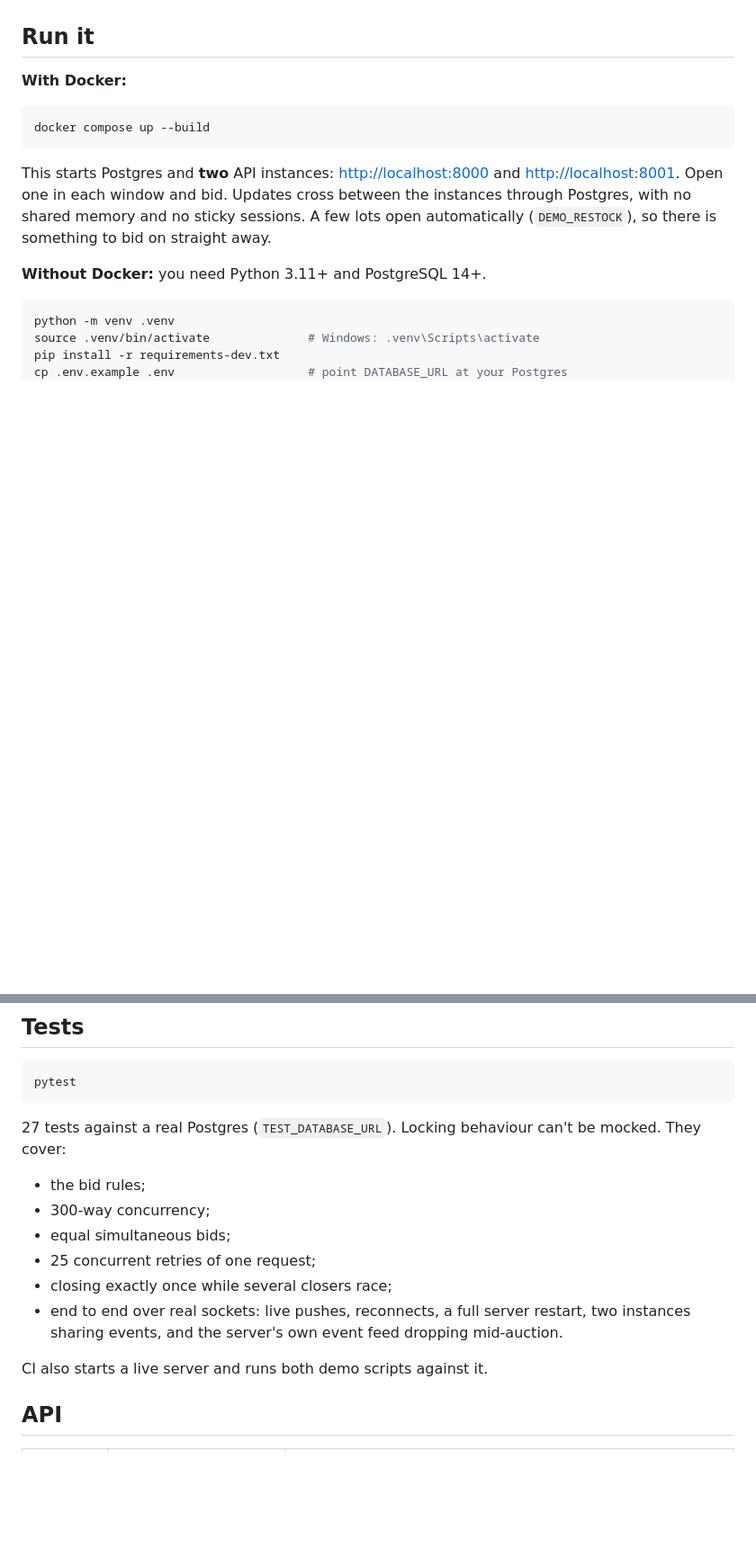
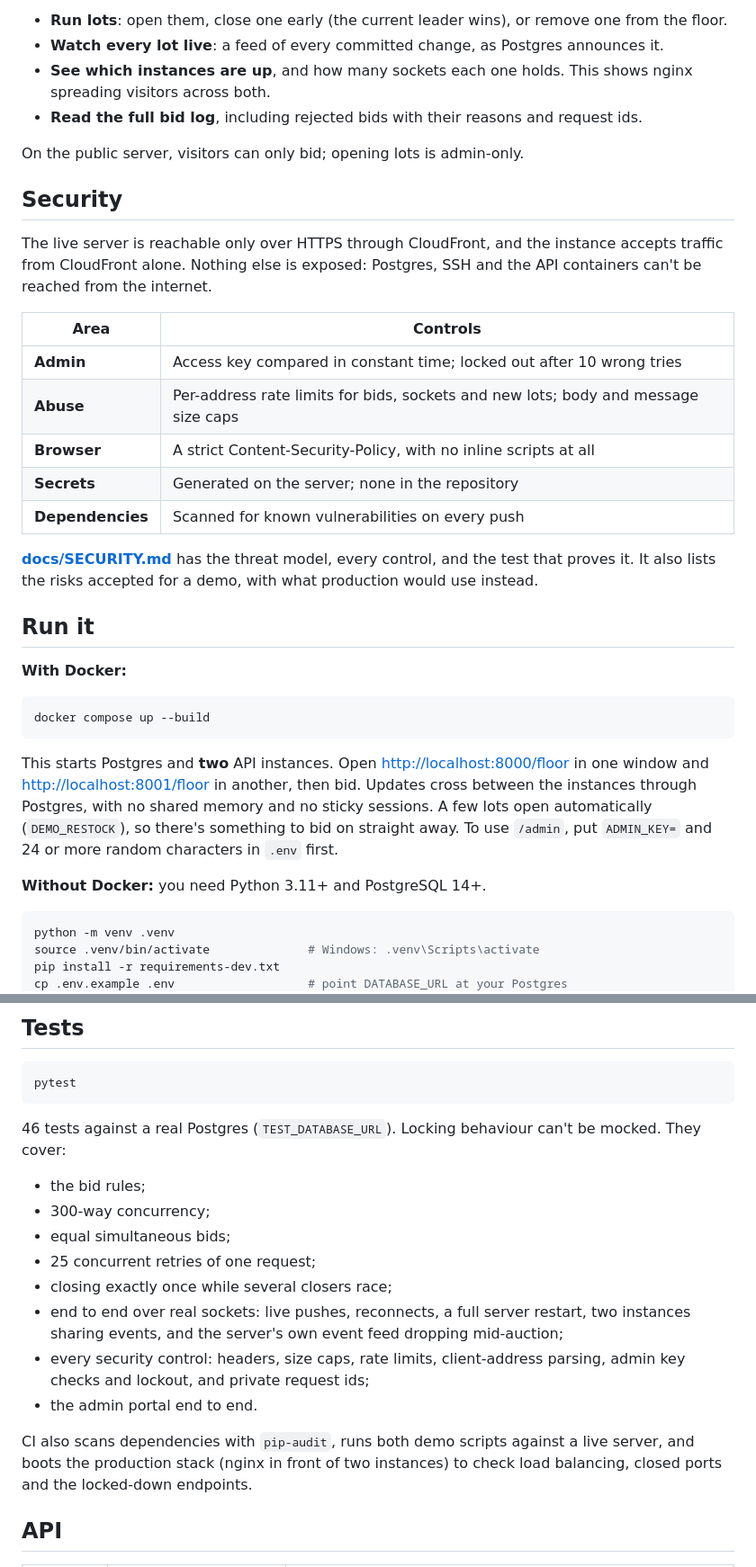
Before and after one commit to yashrajkanawade357/Real-Time-Bidding-backend, a Markdown page: README.md, 2 parts joined by grey strips. Shown at 90% size. Rendered like a GitHub page; blank space fills up the shorter version.

Commit message:
README: live HTTPS link, landing page and admin portal, security summary
Live at https://d3n4nep4m9xruh.cloudfront.net (CloudFront in front of EC2,
origin open to CloudFront only).

````diff
--- a/README.md
+++ b/README.md
@@ -103,3 +121,27 @@ server rejected it: sam had bid ₹38,000 in the meantime.
+- **Run lots**: open them, close one early (the current leader wins), or remove one from the floor.
+- **Watch every lot live**: a feed of every committed change, as Postgres announces it.
+- **See which instances are up**, and how many sockets each one holds. This shows nginx spreading visitors across both.
+- **Read the full bid log**, including rejected bids with their reasons and request ids.
+
+On the public server, visitors can only bid; opening lots is admin-only.
+
+## Security
+
+The live server is reachable only over HTTPS through CloudFront, and the
+instance accepts traffic from CloudFront alone. Nothing else is exposed:
+Postgres, SSH and the API containers can't be reached from the internet.
+
+| Area | Controls |
+|---|---|
+| **Admin** | Access key compared in constant time; locked out after 10 wrong tries |
+| **Abuse** | Per-address rate limits for bids, sockets and new lots; body and message size caps |
+| **Browser** | A strict Content-Security-Policy, with no inline scripts at all |
+| **Secrets** | Generated on the server; none in the repository |
+| **Dependencies** | Scanned for known vulnerabilities on every push |
+
+**[docs/SECURITY.md](docs/SECURITY.md)** has the threat model, every control,
+and the test that proves it. It also lists the risks accepted for a demo, with
+what production would use instead.
 
 ## Run it
 
@@ -109,11 +151,12 @@ server rejected it: sam had bid ₹38,000 in the meantime.
 docker compose up --build
 ```
 
-This starts Postgres and **two** API instances: <http://localhost:8000> and
-<http://localhost:8001>. Open one in each window and bid. Updates cross between
-the instances through Postgres, with no shared memory and no sticky sessions.
-A few lots open automatically (`DEMO_RESTOCK`), so there is something to bid
-on straight away.
+This starts Postgres and **two** API instances. Open
+<http://localhost:8000/floor> in one window and <http://localhost:8001/floor>
+in another, then bid. Updates cross between the instances through Postgres,
+with no shared memory and no sticky sessions. A few lots open automatically
+(`DEMO_RESTOCK`), so there's something to bid on straight away. To use
+`/admin`, put `ADMIN_KEY=` and 24 or more random characters in `.env` first.
 
 **Without Docker:** you need Python 3.11+ and PostgreSQL 14+.
 
@@ -147,7 +190,7 @@ python scripts/reconnect_demo.py       # narrated: drop, stale offline bid, retr
 pytest
 ```
 
-27 tests against a real Postgres (`TEST_DATABASE_URL`). Locking behaviour
+46 tests against a real Postgres (`TEST_DATABASE_URL`). Locking behaviour
 can't be mocked. They cover:
 
 - the bid rules;
@@ -155,9 +198,13 @@ can't be mocked. They cover:
 - equal simultaneous bids;
 - 25 concurrent retries of one request;
 - closing exactly once while several closers race;
-- end to end over real sockets: live pushes, reconnects, a full server restart, two instances sharing events, and the server's own event feed dropping mid-auction.
+- end to end over real sockets: live pushes, reconnects, a full server restart, two instances sharing events, and the server's own event feed dropping mid-auction;
+- every security control: headers, size caps, rate limits, client-address parsing, admin key checks and lockout, and private request ids;
+- the admin portal end to end.
 
-CI also starts a live server and runs both demo scripts against it.
+CI also scans dependencies with `pip-audit`, runs both demo scripts against a
+live server, and boots the production stack (nginx in front of two instances)
+to check load balancing, closed ports and the locked-down endpoints.
 
 ## API
 
````
Also changed, not shown: other parts of README.md (+42 -12 lines), docs/DESIGN.md (+8 -2 lines).
